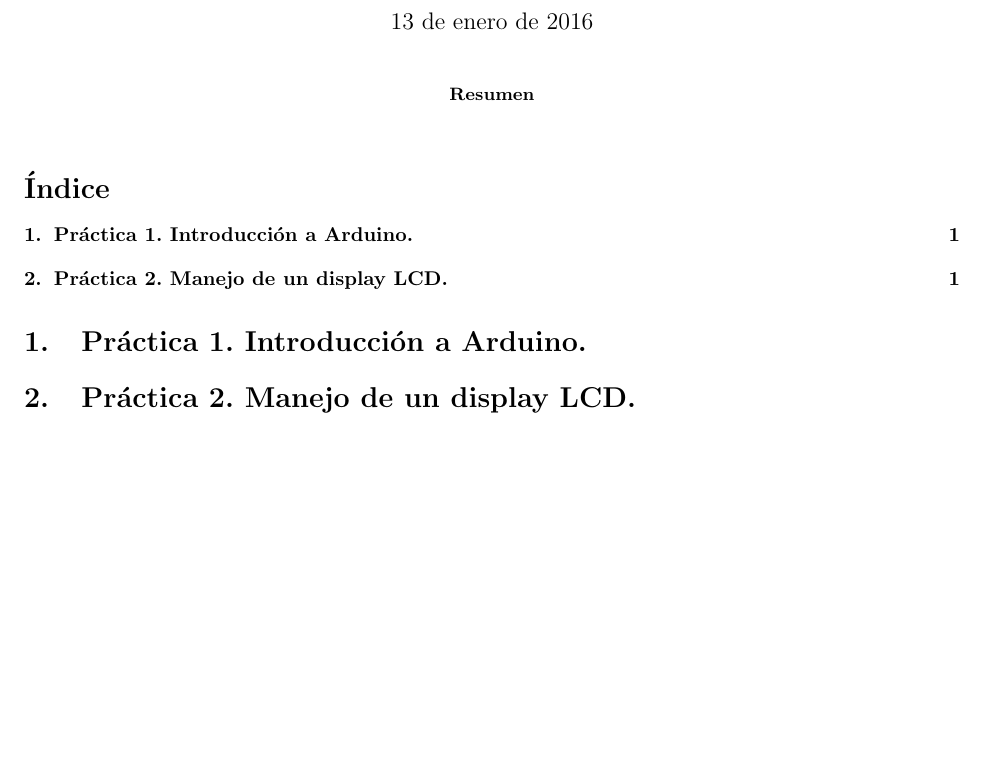
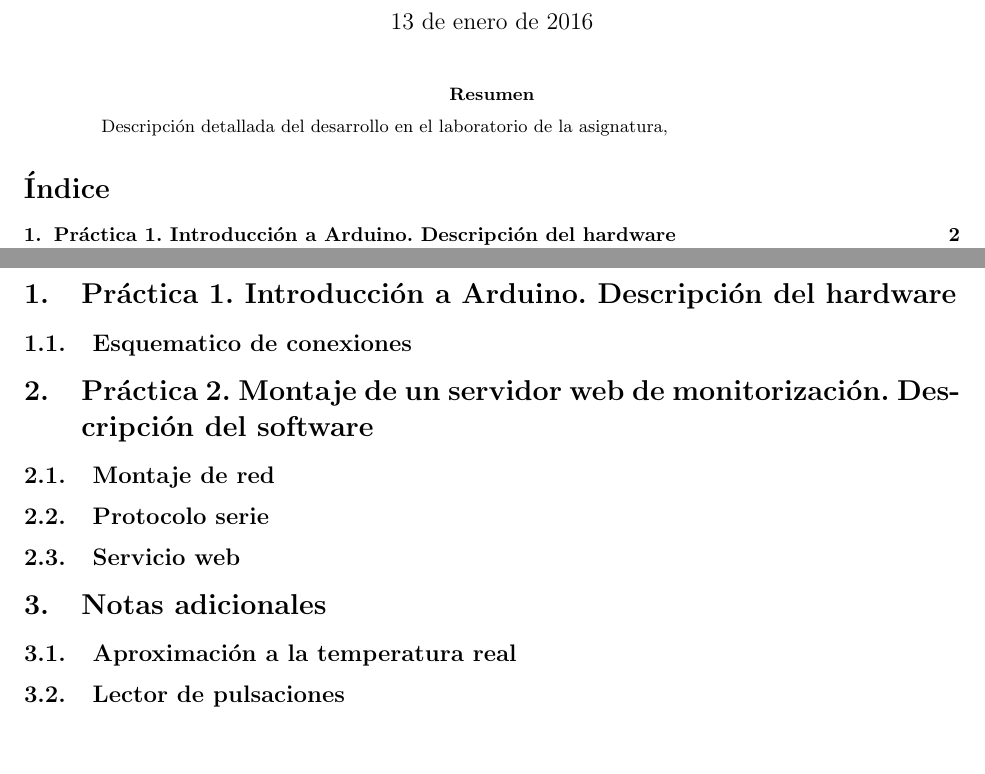
Before and after one commit to jlcs-es/PSER, a LaTeX paper (LaTeX/memoria.tex): part of the page before the commit and two parts of pages 1 and 2 of 2 after it, the two joined at a grey line, cut so that both start at the same text, the shorter picture padded with empty space. Compiled offline with pdfLaTeX.

Commit message:
Esqueleto de la memoria.

```diff
--- a/LaTeX/memoria.tex
+++ b/LaTeX/memoria.tex
@@ -54,7 +54,7 @@
 
 
 \begin{abstract}
-%Aquí el resumen
+Descripción detallada del desarrollo en el laboratorio de la asignatura,
 \end{abstract}
 
 \tableofcontents
@@ -62,6 +63,26 @@
 
-\section{Práctica 1. Introducción a Arduino.}
+\section{Práctica 1. Introducción a Arduino. Descripción del hardware}
 
-\section{Práctica 2. Manejo de un display LCD.}
+\subsection{Esquematico de conexiones}
+
+
+
+
+\section{Práctica 2. Montaje de un servidor web de monitorización. Descripción del software}
+
+\subsection{Montaje de red}
+
+\subsection{Protocolo serie}
+
+\subsection{Servicio web}
+
+
+\section{Notas adicionales}
+
+\subsection{Aproximación a la temperatura real}
+%TODO: Quejarse de lo mierder que son los sensores de temperatura
+
+\subsection{Lector de pulsaciones}
+%TODO: Hablar del lector de pulsaciones
 
 \end{document}
```
Also changed, not shown: LaTeX/memoria.pdf, LaTeX/memoria.tex (1 more changed lines).
